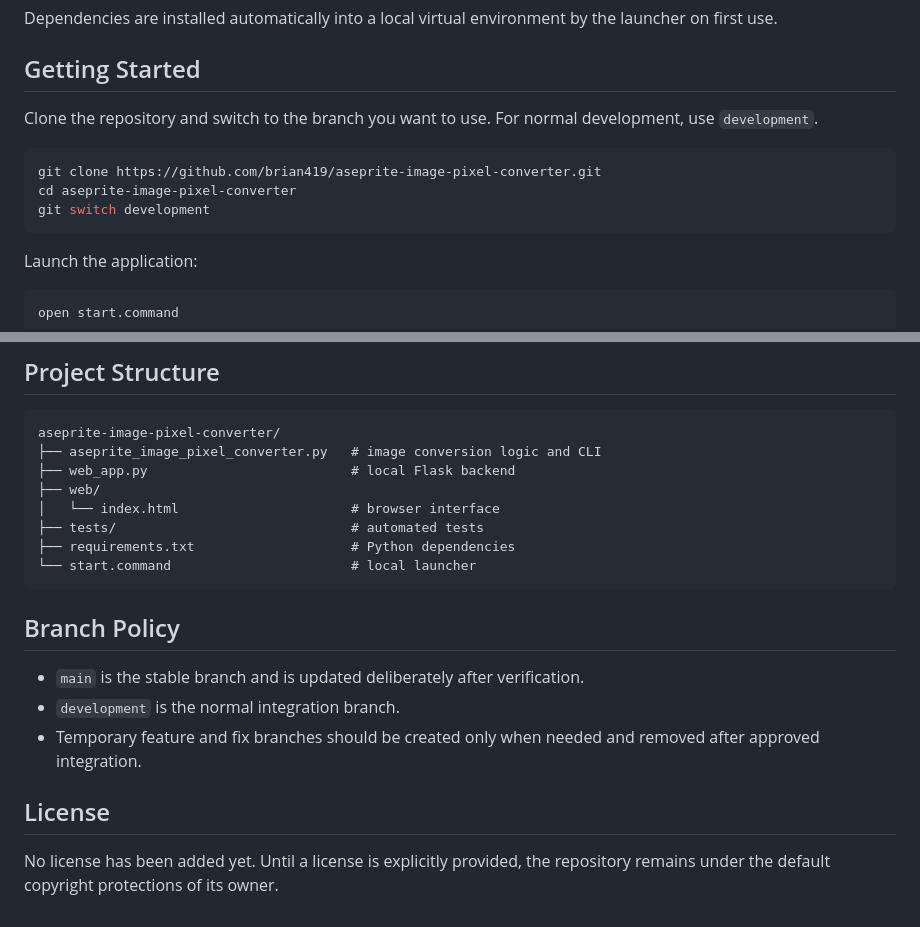
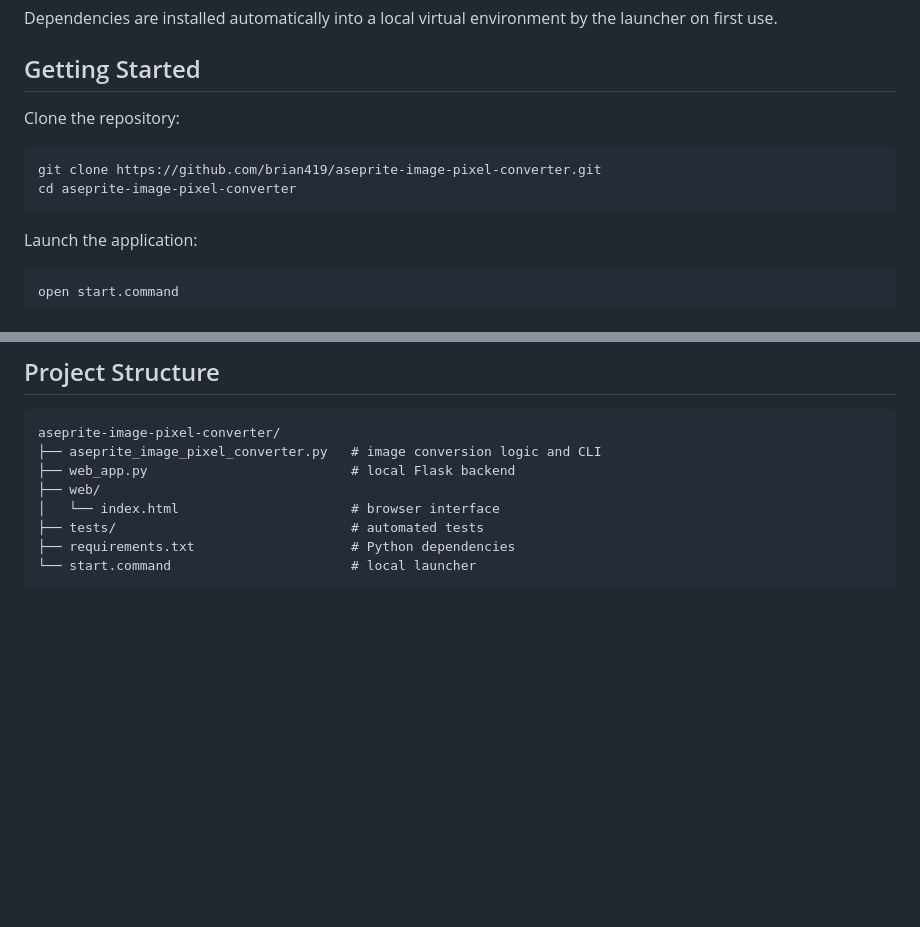
Before and after one commit to brian419/aseprite-image-pixel-converter, a Markdown page: README.md, 2 parts joined by grey strips. Rendered like a GitHub page; blank space fills up the shorter version.

Commit message:
Simplify public README

````diff
--- a/README.md
+++ b/README.md
@@ -58,12 +58,11 @@ Dependencies are installed automatically into a local virtual environment by the
 
 ## Getting Started
 
-Clone the repository and switch to the branch you want to use. For normal development, use `development`.
+Clone the repository:
 
 ```bash
 git clone https://github.com/brian419/aseprite-image-pixel-converter.git
 cd aseprite-image-pixel-converter
-git switch development
 ```
 
 Launch the application:
@@ -149,13 +148,3 @@ aseprite-image-pixel-converter/
 ├── requirements.txt                    # Python dependencies
 └── start.command                       # local launcher
 ```
-
-## Branch Policy
-
-- `main` is the stable branch and is updated deliberately after verification.
-- `development` is the normal integration branch.
-- Temporary feature and fix branches should be created only when needed and removed after approved integration.
-
-## License
-
-No license has been added yet. Until a license is explicitly provided, the repository remains under the default copyright protections of its owner.
````
